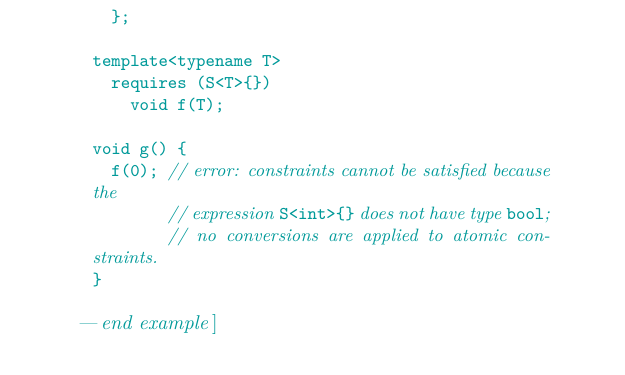
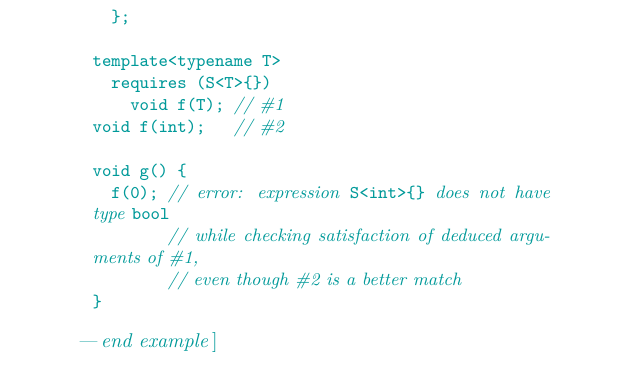
Before and after one commit to cplusplus/concepts-ts, a LaTeX book (src/ts.tex, which reads src/constraints.tex): part of page 58 of 66, cut so that both start at the same text. Compiled offline with pdfLaTeX; a LaTeX package or settings file that is missing is left out.

Commit message:
Fix argument to give correct reason for ill-formedness.

```diff
--- a/src/constraints.tex
+++ b/src/constraints.tex
@@ -161,12 +161,13 @@ template<typename T>
 
 template<typename T>
   requires (S<T>{})
-    void f(T);
+    void f(T); // \#1
+void f(int);   // \#2
 
 void g() {
-  f(0); // error: constraints cannot be satisfied because the
-        // expression \tcode{S<int>\{\}} does not have type \tcode{bool};
-        // no conversions are applied to atomic constraints.
+  f(0); // error: expression \tcode{S<int>\{\}} does not have type \tcode{bool}
+        // while checking satisfaction of deduced arguments of \#1,
+        // even though \#2 is a better match
 }
 \end{codeblock}
 \exitexample
```
